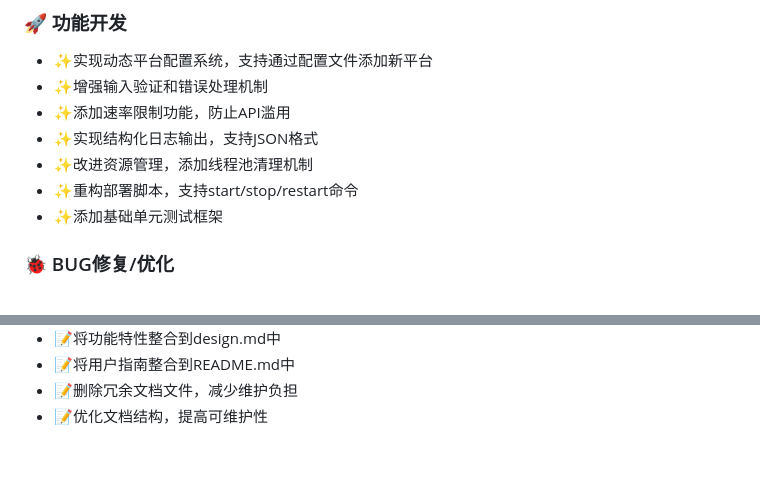
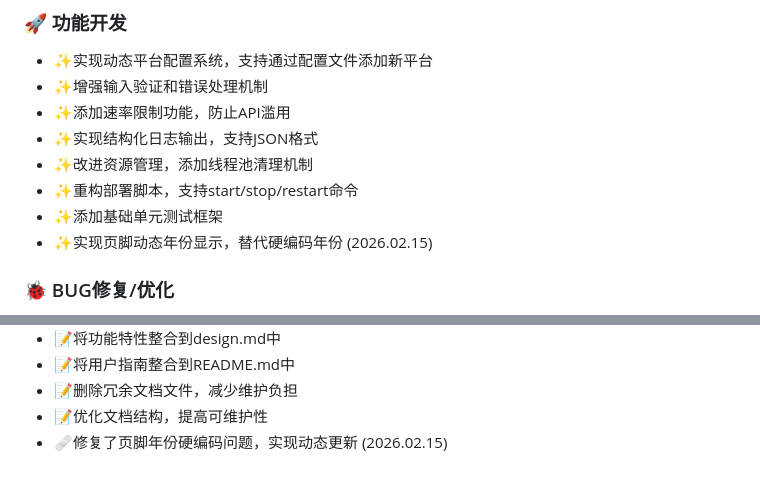
Before and after one commit to WangYan-Good/SocialMediaStreamDownloader, a Markdown page: docs/history-ZH.md, 2 parts joined by grey strips. Rendered like a GitHub page.

```diff
--- a/docs/history-ZH.md
+++ b/docs/history-ZH.md
@@ -132,6 +132,7 @@ skip this step!
 - ✨改进资源管理，添加线程池清理机制
 - ✨重构部署脚本，支持start/stop/restart命令
 - ✨添加基础单元测试框架
+- ✨实现页脚动态年份显示，替代硬编码年份 (2026.02.15)
 
 ### 🐞 BUG修复/优化
 
@@ -148,3 +149,4 @@ skip this step!
 - 📝将用户指南整合到README.md中
 - 📝删除冗余文档文件，减少维护负担
 - 📝优化文档结构，提高可维护性
+- 🩹修复了页脚年份硬编码问题，实现动态更新 (2026.02.15)
```
Also changed, not shown: docs/develop_note.md (+9 -0 lines).
